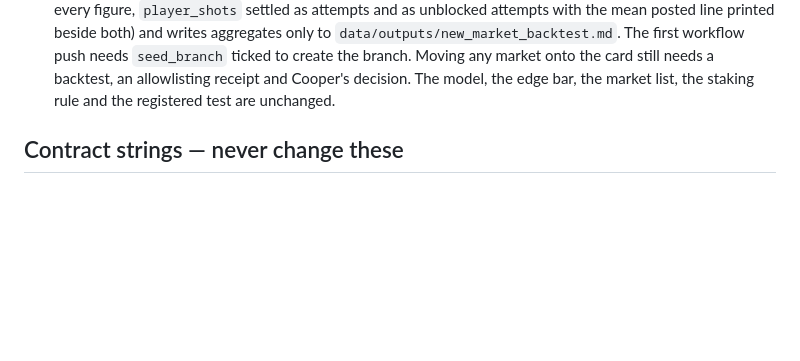
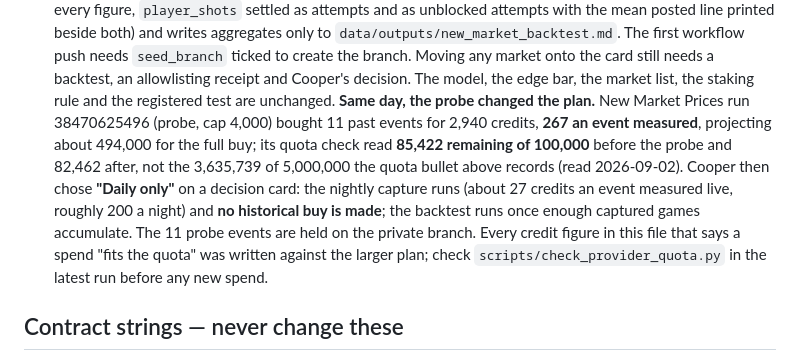
Before and after one commit to cooperross399/nhl-betting-lab, a Markdown page: CLAUDE.md, the part around the change. Drawn GitHub-style; blank space fills up the shorter version.

Commit message:
CLAUDE.md: record the new-market probe, the 100,000-credit quota and Cooper's 'Daily only' (#334)
Claude-Session: https://claude.ai/code/session_01QVWvzsiGYh1tQV34JacLU7

Co-authored-by: Claude <noreply@anthropic.com>

```diff
--- a/CLAUDE.md
+++ b/CLAUDE.md
@@ -2532,6 +2532,18 @@ Re-derive rather than trust if the data has moved.
   still needs a backtest, an allowlisting receipt and Cooper's decision. The
   model, the edge bar, the market list, the staking rule and the registered
   test are unchanged.
+  **Same day, the probe changed the plan.** New Market Prices run
+  38470625496 (probe, cap 4,000) bought 11 past events for 2,940 credits,
+  **267 an event measured**, projecting about 494,000 for the full buy; its
+  quota check read **85,422 remaining of 100,000** before the probe and
+  82,462 after, not the 3,635,739 of 5,000,000 the quota bullet above
+  records (read 2026-09-02). Cooper then chose **"Daily only"** on a
+  decision card: the nightly capture runs (about 27 credits an event
+  measured live, roughly 200 a night) and **no historical buy is made**; the
+  backtest runs once enough captured games accumulate. The 11 probe events
+  are held on the private branch. Every credit figure in this file that
+  says a spend "fits the quota" was written against the larger plan; check
+  `scripts/check_provider_quota.py` in the latest run before any new spend.
 
 ## Contract strings — never change these
 
```
